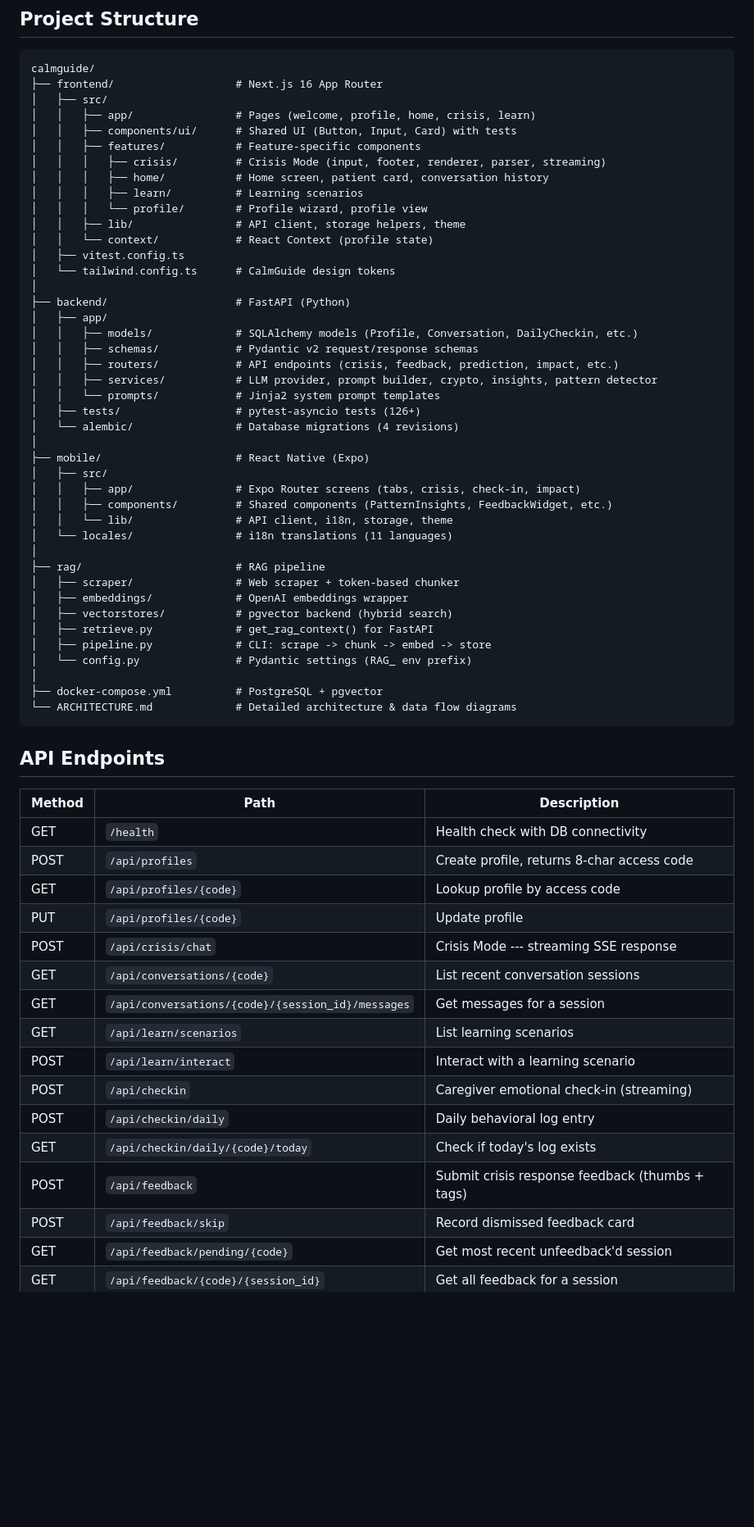
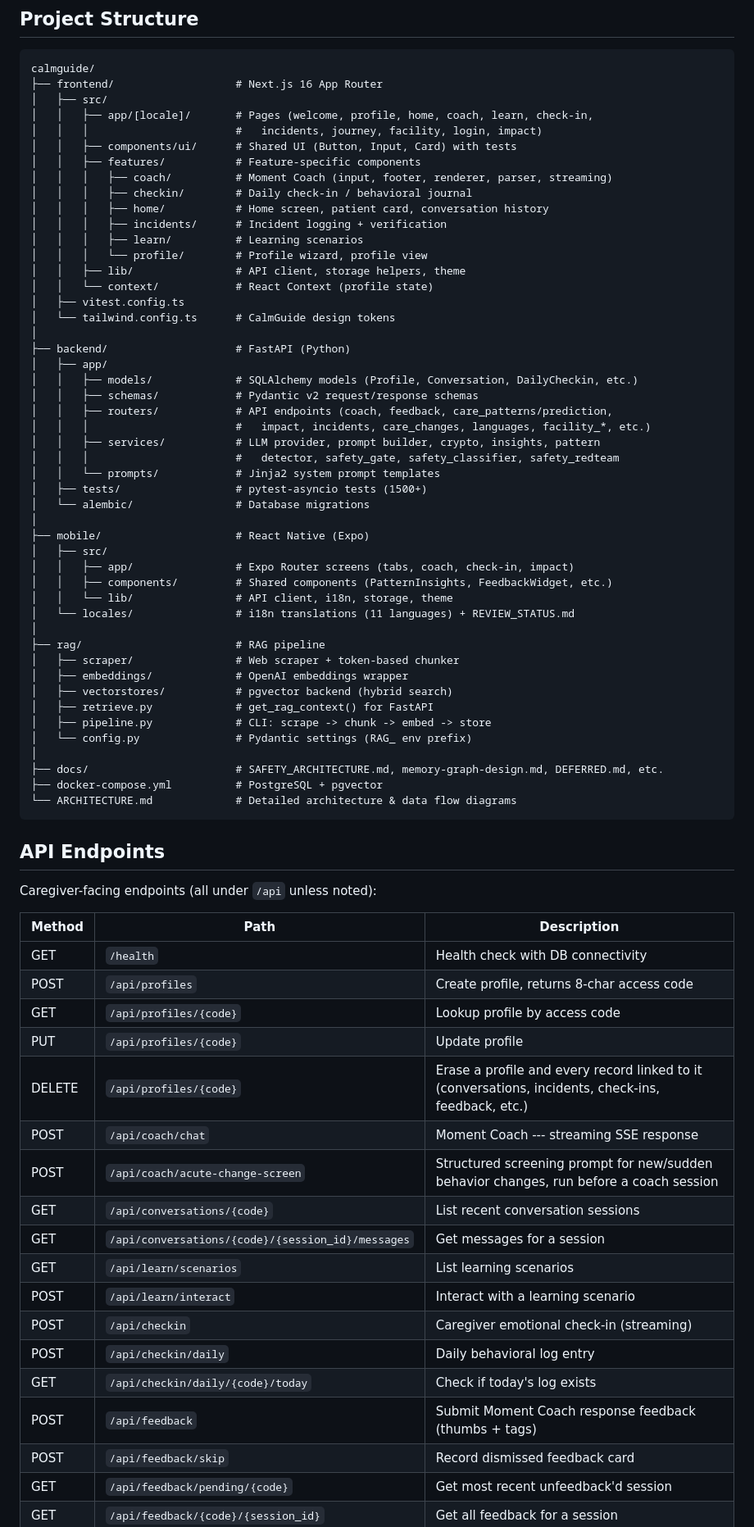
Before and after one commit to sudhamsh2000/calmguide, a Markdown page: README.md, the part around one of its changes. Shown at 82% size. Rendered like a GitHub page; blank space fills up the shorter version.

````diff
--- a/README.md
+++ b/README.md
@@ -216,11 +221,14 @@ npx vitest run
 calmguide/
 ├── frontend/                   # Next.js 16 App Router
 │   ├── src/
-│   │   ├── app/                # Pages (welcome, profile, home, crisis, learn)
+│   │   ├── app/[locale]/       # Pages (welcome, profile, home, coach, learn, check-in,
+│   │   │                       #   incidents, journey, facility, login, impact)
 │   │   ├── components/ui/      # Shared UI (Button, Input, Card) with tests
 │   │   ├── features/           # Feature-specific components
-│   │   │   ├── crisis/         # Crisis Mode (input, footer, renderer, parser, streaming)
+│   │   │   ├── coach/          # Moment Coach (input, footer, renderer, parser, streaming)
+│   │   │   ├── checkin/        # Daily check-in / behavioral journal
 │   │   │   ├── home/           # Home screen, patient card, conversation history
+│   │   │   ├── incidents/      # Incident logging + verification
 │   │   │   ├── learn/          # Learning scenarios
 │   │   │   └── profile/        # Profile wizard, profile view
 │   │   ├── lib/                # API client, storage helpers, theme
@@ -232,18 +240,20 @@ calmguide/
 │   ├── app/
 │   │   ├── models/             # SQLAlchemy models (Profile, Conversation, DailyCheckin, etc.)
 │   │   ├── schemas/            # Pydantic v2 request/response schemas
-│   │   ├── routers/            # API endpoints (crisis, feedback, prediction, impact, etc.)
-│   │   ├── services/           # LLM provider, prompt builder, crypto, insights, pattern detector
+│   │   ├── routers/            # API endpoints (coach, feedback, care_patterns/prediction,
+│   │   │                       #   impact, incidents, care_changes, languages, facility_*, etc.)
+│   │   ├── services/           # LLM provider, prompt builder, crypto, insights, pattern
+│   │   │                       #   detector, safety_gate, safety_classifier, safety_redteam
 │   │   └── prompts/            # Jinja2 system prompt templates
-│   ├── tests/                  # pytest-asyncio tests (126+)
-│   └── alembic/                # Database migrations (4 revisions)
+│   ├── tests/                  # pytest-asyncio tests (1500+)
+│   └── alembic/                # Database migrations
 │
 ├── mobile/                     # React Native (Expo)
 │   ├── src/
-│   │   ├── app/                # Expo Router screens (tabs, crisis, check-in, impact)
+│   │   ├── app/                # Expo Router screens (tabs, coach, check-in, impact)
 │   │   ├── components/         # Shared components (PatternInsights, FeedbackWidget, etc.)
 │   │   └── lib/                # API client, i18n, storage, theme
-│   └── locales/                # i18n translations (11 languages)
+│   └── locales/                # i18n translations (11 languages) + REVIEW_STATUS.md
 │
 ├── rag/                        # RAG pipeline
 │   ├── scraper/                # Web scraper + token-based chunker
@@ -253,11 +263,14 @@ calmguide/
 │   ├── pipeline.py             # CLI: scrape -> chunk -> embed -> store
 │   └── config.py               # Pydantic settings (RAG_ env prefix)
 │
+├── docs/                       # SAFETY_ARCHITECTURE.md, memory-graph-design.md, DEFERRED.md, etc.
 ├── docker-compose.yml          # PostgreSQL + pgvector
 └── ARCHITECTURE.md             # Detailed architecture & data flow diagrams
 ```
 
 ## API Endpoints
+
+Caregiver-facing endpoints (all under `/api` unless noted):
 
 | Method | Path | Description |
 |--------|------|-------------|
@@ -265,7 +278,9 @@ calmguide/
 | POST | `/api/profiles` | Create profile, returns 8-char access code |
 | GET | `/api/profiles/{code}` | Lookup profile by access code |
 | PUT | `/api/profiles/{code}` | Update profile |
-| POST | `/api/crisis/chat` | Crisis Mode --- streaming SSE response |
+| DELETE | `/api/profiles/{code}` | Erase a profile and every record linked to it (conversations, incidents, check-ins, feedback, etc.) |
+| POST | `/api/coach/chat` | Moment Coach --- streaming SSE response |
+| POST | `/api/coach/acute-change-screen` | Structured screening prompt for new/sudden behavior changes, run before a coach session |
 | GET | `/api/conversations/{code}` | List recent conversation sessions |
 | GET | `/api/conversations/{code}/{session_id}/messages` | Get messages for a session |
 | GET | `/api/learn/scenarios` | List learning scenarios |
@@ -273,7 +288,7 @@ calmguide/
 | POST | `/api/checkin` | Caregiver emotional check-in (streaming) |
 | POST | `/api/checkin/daily` | Daily behavioral log entry |
 | GET | `/api/checkin/daily/{code}/today` | Check if today's log exists |
-| POST | `/api/feedback` | Submit crisis response feedback (thumbs + tags) |
+| POST | `/api/feedback` | Submit Moment Coach response feedback (thumbs + tags) |
 | POST | `/api/feedback/skip` | Record dismissed feedback card |
 | GET | `/api/feedback/pending/{code}` | Get most recent unfeedback'd session |
 | GET | `/api/feedback/{code}/{session_id}` | Get all feedback for a session |
````
Also changed, not shown: other parts of README.md (+21 -11 lines).
